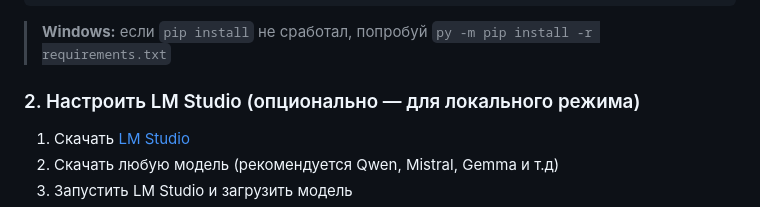
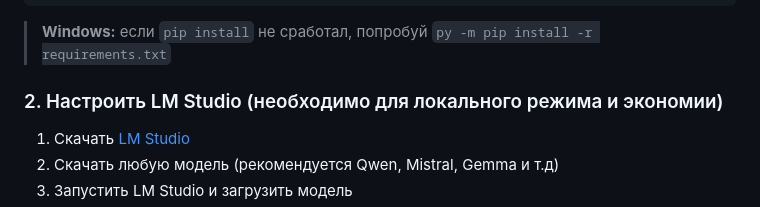
Before and after one commit to saabchik/ai-cascade-router, a Markdown page: README.md, the part around the change. Rendered like a GitHub page.

```diff
--- a/README.md
+++ b/README.md
@@ -268,7 +268,7 @@ pip install -r requirements.txt
 
 > **Windows:** если `pip install` не сработал, попробуй `py -m pip install -r requirements.txt`
 
-### 2. Настроить LM Studio (опционально — для локального режима)
+### 2. Настроить LM Studio (необходимо для локального режима и экономии)
 
 1. Скачать [LM Studio](https://lmstudio.ai/)
 2. Скачать любую модель (рекомендуется Qwen, Mistral, Gemma и т.д)
```
